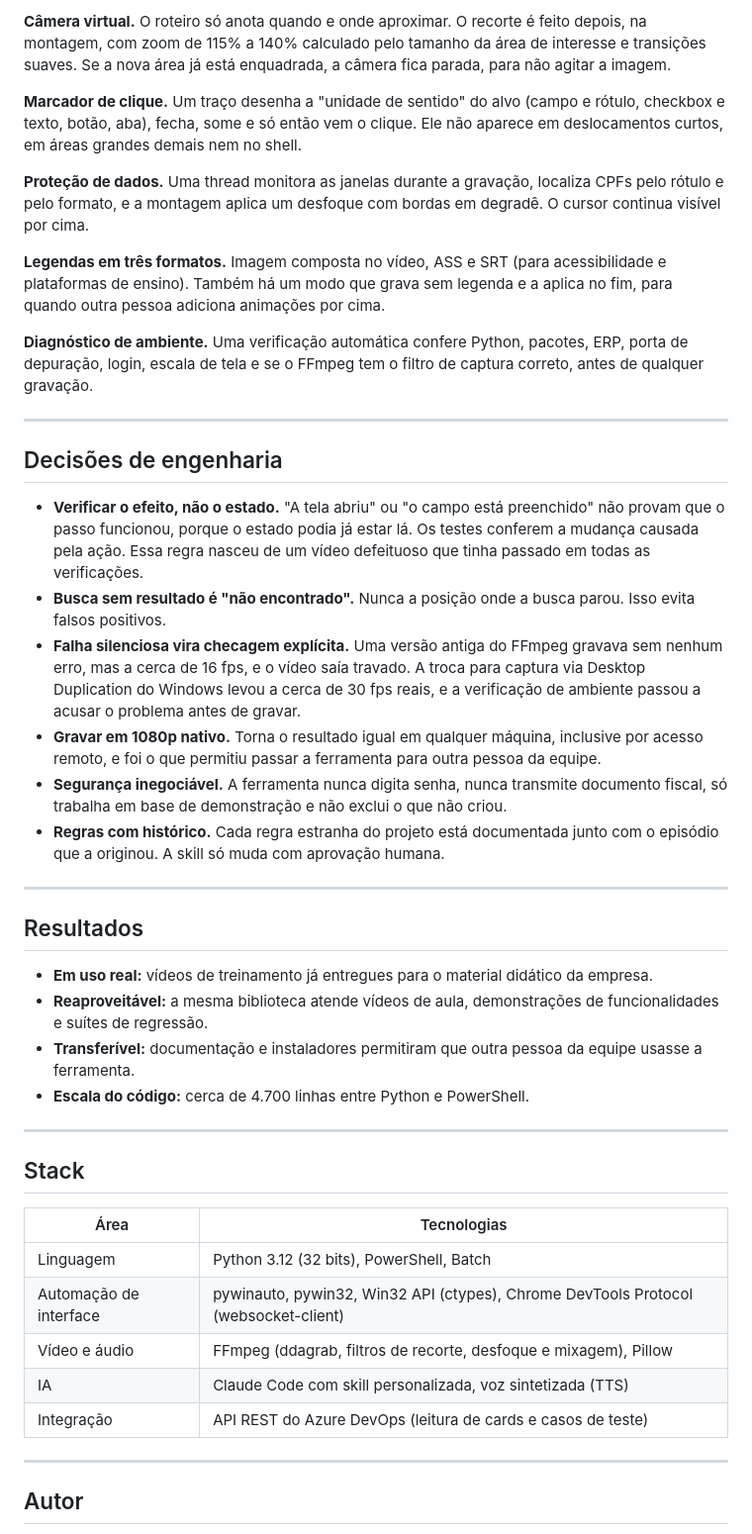
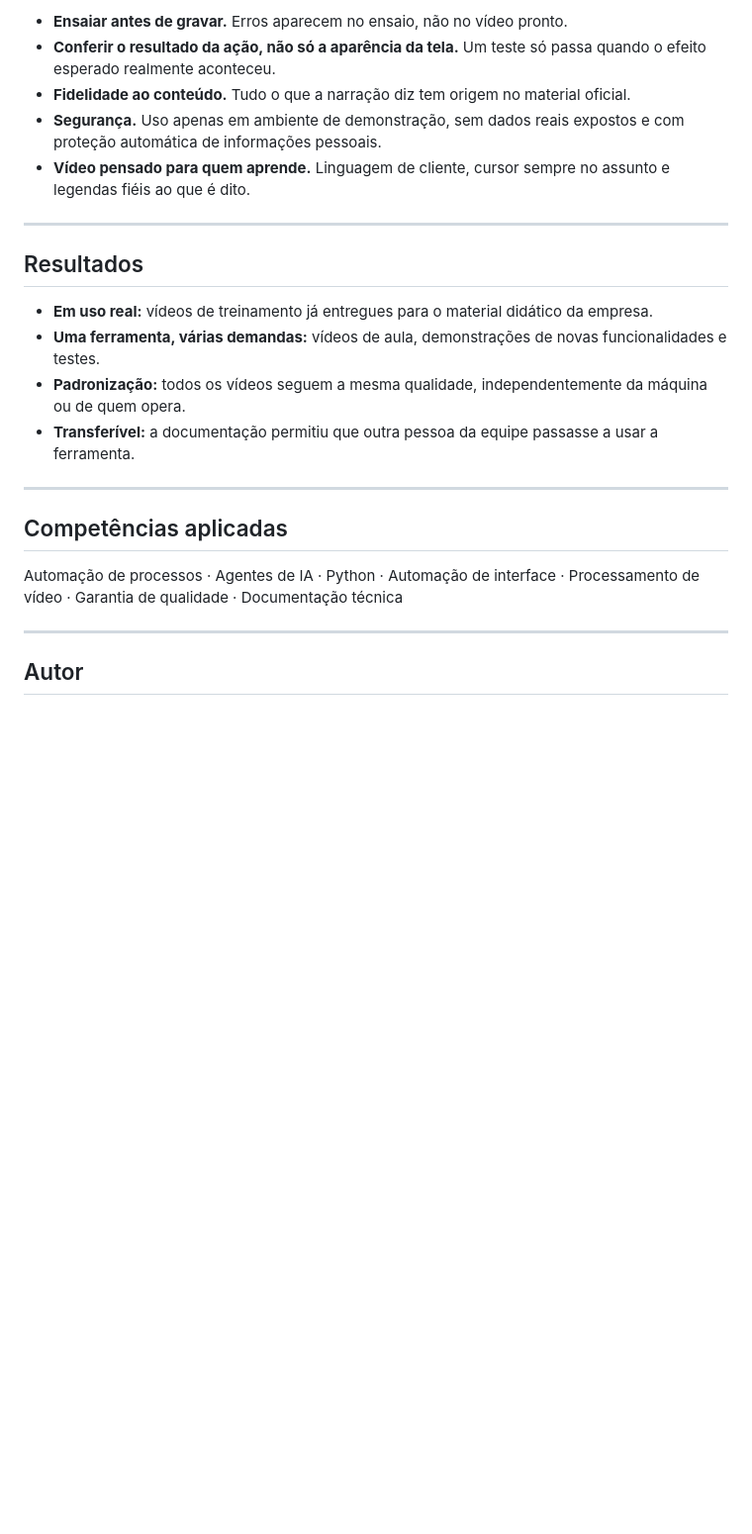
Before and after one commit to Babelg/Studio_AI, a Markdown page: README.md, the part around one of its changes. Shown at 99% size. Rendered like a GitHub page; blank space fills up the shorter version.

```diff
--- a/README.md
+++ b/README.md
@@ -67,44 +49,23 @@ Grande parte das ações funciona **por mensagem do Windows, sem mover o mouse**
-**Câmera virtual.** O roteiro só anota quando e onde aproximar. O recorte é feito depois, na montagem, com zoom de 115% a 140% calculado pelo tamanho da área de interesse e transições suaves. Se a nova área já está enquadrada, a câmera fica parada, para não agitar a imagem.
-
-**Marcador de clique.** Um traço desenha a "unidade de sentido" do alvo (campo e rótulo, checkbox e texto, botão, aba), fecha, some e só então vem o clique. Ele não aparece em deslocamentos curtos, em áreas grandes demais nem no shell.
-
-**Proteção de dados.** Uma thread monitora as janelas durante a gravação, localiza CPFs pelo rótulo e pelo formato, e a montagem aplica um desfoque com bordas em degradê. O cursor continua visível por cima.
-
-**Legendas em três formatos.** Imagem composta no vídeo, ASS e SRT (para acessibilidade e plataformas de ensino). Também há um modo que grava sem legenda e a aplica no fim, para quando outra pessoa adiciona animações por cima.
-
-**Diagnóstico de ambiente.** Uma verificação automática confere Python, pacotes, ERP, porta de depuração, login, escala de tela e se o FFmpeg tem o filtro de captura correto, antes de qualquer gravação.
-
----
-
-## Decisões de engenharia
-
-- **Verificar o efeito, não o estado.** "A tela abriu" ou "o campo está preenchido" não provam que o passo funcionou, porque o estado podia já estar lá. Os testes conferem a mudança causada pela ação. Essa regra nasceu de um vídeo defeituoso que tinha passado em todas as verificações.
-- **Busca sem resultado é "não encontrado".** Nunca a posição onde a busca parou. Isso evita falsos positivos.
-- **Falha silenciosa vira checagem explícita.** Uma versão antiga do FFmpeg gravava sem nenhum erro, mas a cerca de 16 fps, e o vídeo saía travado. A troca para captura via Desktop Duplication do Windows levou a cerca de 30 fps reais, e a verificação de ambiente passou a acusar o problema antes de gravar.
-- **Gravar em 1080p nativo.** Torna o resultado igual em qualquer máquina, inclusive por acesso remoto, e foi o que permitiu passar a ferramenta para outra pessoa da equipe.
-- **Segurança inegociável.** A ferramenta nunca digita senha, nunca transmite documento fiscal, só trabalha em base de demonstração e não exclui o que não criou.
-- **Regras com histórico.** Cada regra estranha do projeto está documentada junto com o episódio que a originou. A skill só muda com aprovação humana.
+- **Ensaiar antes de gravar.** Erros aparecem no ensaio, não no vídeo pronto.
+- **Conferir o resultado da ação, não só a aparência da tela.** Um teste só passa quando o efeito esperado realmente aconteceu.
+- **Fidelidade ao conteúdo.** Tudo o que a narração diz tem origem no material oficial.
+- **Segurança.** Uso apenas em ambiente de demonstração, sem dados reais expostos e com proteção automática de informações pessoais.
+- **Vídeo pensado para quem aprende.** Linguagem de cliente, cursor sempre no assunto e legendas fiéis ao que é dito.
 
 ---
 
 ## Resultados
 
 - **Em uso real:** vídeos de treinamento já entregues para o material didático da empresa.
-- **Reaproveitável:** a mesma biblioteca atende vídeos de aula, demonstrações de funcionalidades e suítes de regressão.
-- **Transferível:** documentação e instaladores permitiram que outra pessoa da equipe usasse a ferramenta.
-- **Escala do código:** cerca de 4.700 linhas entre Python e PowerShell.
+- **Uma ferramenta, várias demandas:** vídeos de aula, demonstrações de novas funcionalidades e testes.
+- **Padronização:** todos os vídeos seguem a mesma qualidade, independentemente da máquina ou de quem opera.
+- **Transferível:** a documentação permitiu que outra pessoa da equipe passasse a usar a ferramenta.
 
 ---
 
-## Stack
+## Competências aplicadas
 
-| Área | Tecnologias |
-| --- | --- |
-| Linguagem | Python 3.12 (32 bits), PowerShell, Batch |
-| Automação de interface | pywinauto, pywin32, Win32 API (ctypes), Chrome DevTools Protocol (websocket-client) |
-| Vídeo e áudio | FFmpeg (ddagrab, filtros de recorte, desfoque e mixagem), Pillow |
-| IA | Claude Code com skill personalizada, voz sintetizada (TTS) |
-| Integração | API REST do Azure DevOps (leitura de cards e casos de teste) |
+Automação de processos · Agentes de IA · Python · Automação de interface · Processamento de vídeo · Garantia de qualidade · Documentação técnica
 
 ---
 
```
Also changed, not shown: other parts of README.md (+24 -42 lines), docs/arquitetura.png (deleted), docs/fluxo-conceitual.png (added), docs/pipeline-video.png (deleted).
